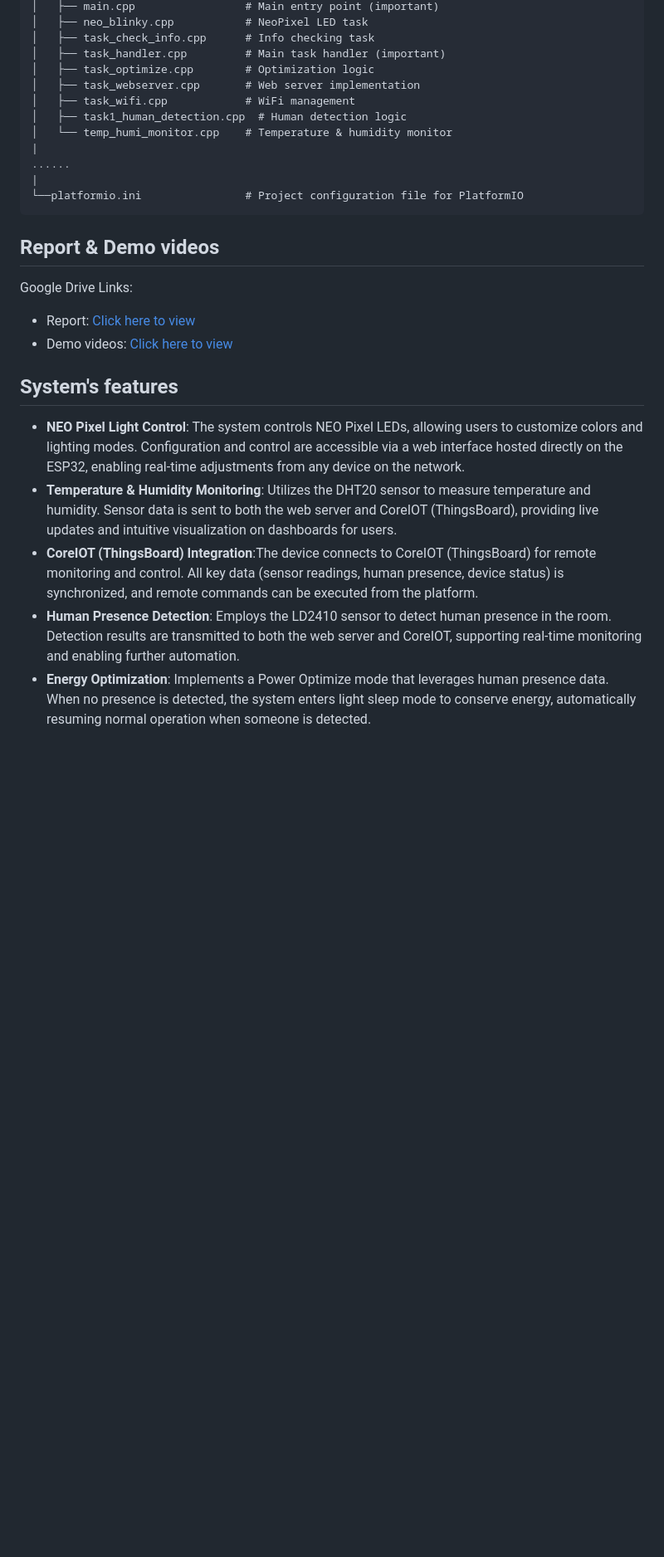
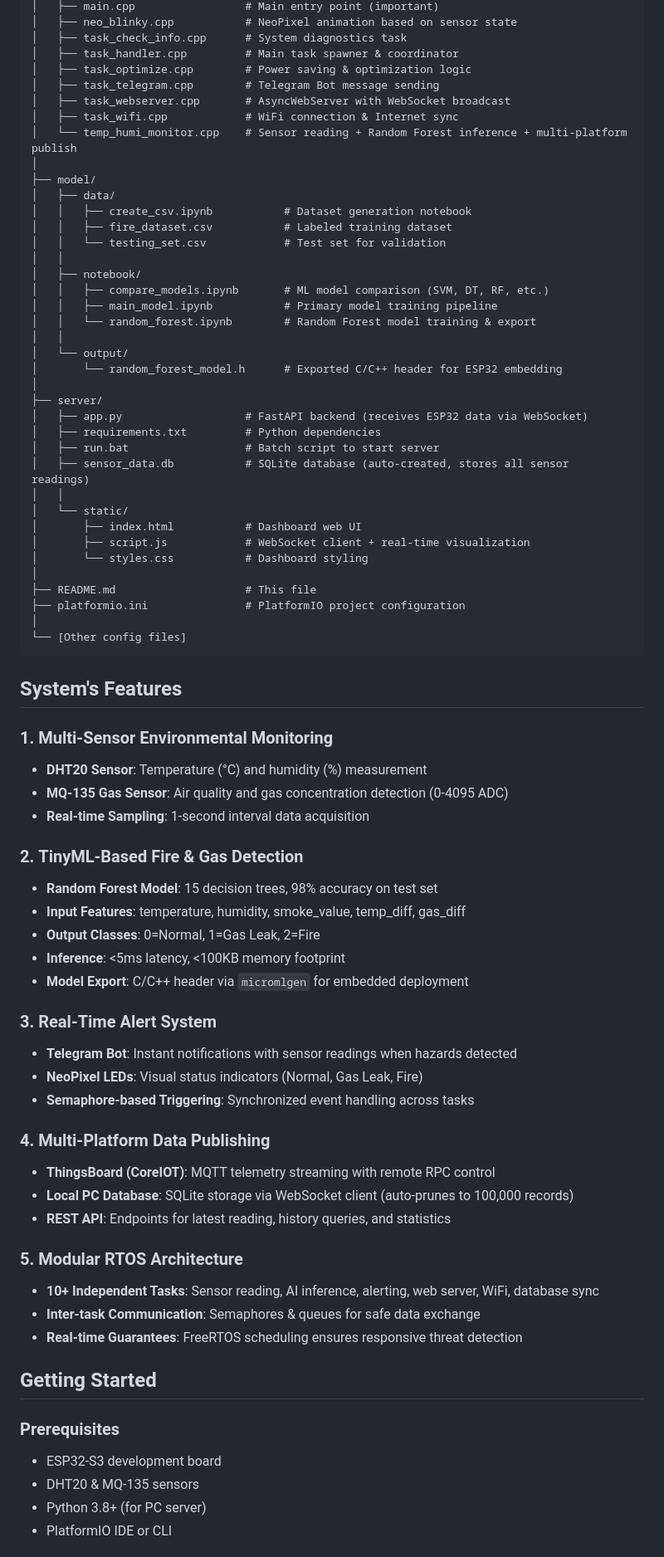
Before and after one commit to PhamTranDucHanh/Multi_discipline_project, a Markdown page: README.md, the part around one of its changes. Shown at 83% size. Rendered like a GitHub page; blank space fills up the shorter version.

````diff
--- a/README.md
+++ b/README.md
@@ -30,26 +40,78 @@ Logic_Design_Project/
 │   ├── main.cpp                 # Main entry point (important)
-│   ├── neo_blinky.cpp           # NeoPixel LED task
-│   ├── task_check_info.cpp      # Info checking task
-│   ├── task_handler.cpp         # Main task handler (important)
-│   ├── task_optimize.cpp        # Optimization logic
-│   ├── task_webserver.cpp       # Web server implementation
-│   ├── task_wifi.cpp            # WiFi management
-│   ├── task1_human_detection.cpp  # Human detection logic
-│   └── temp_humi_monitor.cpp    # Temperature & humidity monitor
-|
-......
-|
-└──platformio.ini                # Project configuration file for PlatformIO
+│   ├── neo_blinky.cpp           # NeoPixel animation based on sensor state
+│   ├── task_check_info.cpp      # System diagnostics task
+│   ├── task_handler.cpp         # Main task spawner & coordinator
+│   ├── task_optimize.cpp        # Power saving & optimization logic
+│   ├── task_telegram.cpp        # Telegram Bot message sending
+│   ├── task_webserver.cpp       # AsyncWebServer with WebSocket broadcast
+│   ├── task_wifi.cpp            # WiFi connection & Internet sync
+│   └── temp_humi_monitor.cpp    # Sensor reading + Random Forest inference + multi-platform publish
+│
+├── model/
+│   ├── data/
+│   │   ├── create_csv.ipynb           # Dataset generation notebook
+│   │   ├── fire_dataset.csv           # Labeled training dataset
+│   │   └── testing_set.csv            # Test set for validation
+│   │
+│   ├── notebook/
+│   │   ├── compare_models.ipynb       # ML model comparison (SVM, DT, RF, etc.)
+│   │   ├── main_model.ipynb           # Primary model training pipeline
+│   │   └── random_forest.ipynb        # Random Forest model training & export
+│   │
+│   └── output/
+│       └── random_forest_model.h      # Exported C/C++ header for ESP32 embedding
+│
+├── server/
+│   ├── app.py                   # FastAPI backend (receives ESP32 data via WebSocket)
+│   ├── requirements.txt         # Python dependencies
+│   ├── run.bat                  # Batch script to start server
+│   ├── sensor_data.db           # SQLite database (auto-created, stores all sensor readings)
+│   │
+│   └── static/
+│       ├── index.html           # Dashboard web UI
+│       ├── script.js            # WebSocket client + real-time visualization
+│       └── styles.css           # Dashboard styling
+│
+├── README.md                    # This file
+├── platformio.ini               # PlatformIO project configuration
+│
+└── [Other config files]
 ```
 
-## Report & Demo videos
-Google Drive Links:
-- Report: [Click here to view](https://drive.google.com/file/d/1yi8DWGoU1KzVPDwOEIt7yzzesaamX2iz/view?usp=sharing)
-- Demo videos: [Click here to view](https://drive.google.com/drive/folders/1MqlARrh2gpE3AqRm6Oz_yvyIyh0CAHSH)
+## System's Features
 
-## System's features
-- **NEO Pixel Light Control**: The system controls NEO Pixel LEDs, allowing users to customize colors and lighting modes. Configuration and control are accessible via a web interface hosted directly on the ESP32, enabling real-time adjustments from any device on the network.
-- **Temperature & Humidity Monitoring**: Utilizes the DHT20 sensor to measure temperature and humidity. Sensor data is sent to both the web server and CoreIOT (ThingsBoard), providing live updates and intuitive visualization on dashboards for users.
-- **CoreIOT (ThingsBoard) Integration**:The device connects to CoreIOT (ThingsBoard) for remote monitoring and control. All key data (sensor readings, human presence, device status) is synchronized, and remote commands can be executed from the platform.
-- **Human Presence Detection**: Employs the LD2410 sensor to detect human presence in the room. Detection results are transmitted to both the web server and CoreIOT, supporting real-time monitoring and enabling further automation.
-- **Energy Optimization**: Implements a Power Optimize mode that leverages human presence data. When no presence is detected, the system enters light sleep mode to conserve energy, automatically resuming normal operation when someone is detected.
+### 1. **Multi-Sensor Environmental Monitoring**
+- **DHT20 Sensor**: Temperature (°C) and humidity (%) measurement
+- **MQ-135 Gas Sensor**: Air quality and gas concentration detection (0-4095 ADC)
+- **Real-time Sampling**: 1-second interval data acquisition
+
+### 2. **TinyML-Based Fire & Gas Detection**
+- **Random Forest Model**: 15 decision trees, 98% accuracy on test set
+- **Input Features**: temperature, humidity, smoke_value, temp_diff, gas_diff
+- **Output Classes**: 0=Normal, 1=Gas Leak, 2=Fire
+- **Inference**: <5ms latency, <100KB memory footprint
+- **Model Export**: C/C++ header via `micromlgen` for embedded deployment
+
+### 3. **Real-Time Alert System**
+- **Telegram Bot**: Instant notifications with sensor readings when hazards detected
+- **NeoPixel LEDs**: Visual status indicators (Normal, Gas Leak, Fire)
+- **Semaphore-based Triggering**: Synchronized event handling across tasks
+
+### 4. **Multi-Platform Data Publishing**
+- **ThingsBoard (CoreIOT)**: MQTT telemetry streaming with remote RPC control
+- **Local PC Database**: SQLite storage via WebSocket client (auto-prunes to 100,000 records)
+- **REST API**: Endpoints for latest reading, history queries, and statistics
+
+### 5. **Modular RTOS Architecture**
+- **10+ Independent Tasks**: Sensor reading, AI inference, alerting, web server, WiFi, database sync
+- **Inter-task Communication**: Semaphores & queues for safe data exchange
+- **Real-time Guarantees**: FreeRTOS scheduling ensures responsive threat detection
+
+## Getting Started
+
+### Prerequisites
+- ESP32-S3 development board
+- DHT20 & MQ-135 sensors
+- Python 3.8+ (for PC server)
+- PlatformIO IDE or CLI
+
````
Also changed, not shown: other parts of README.md (+62 -20 lines).
